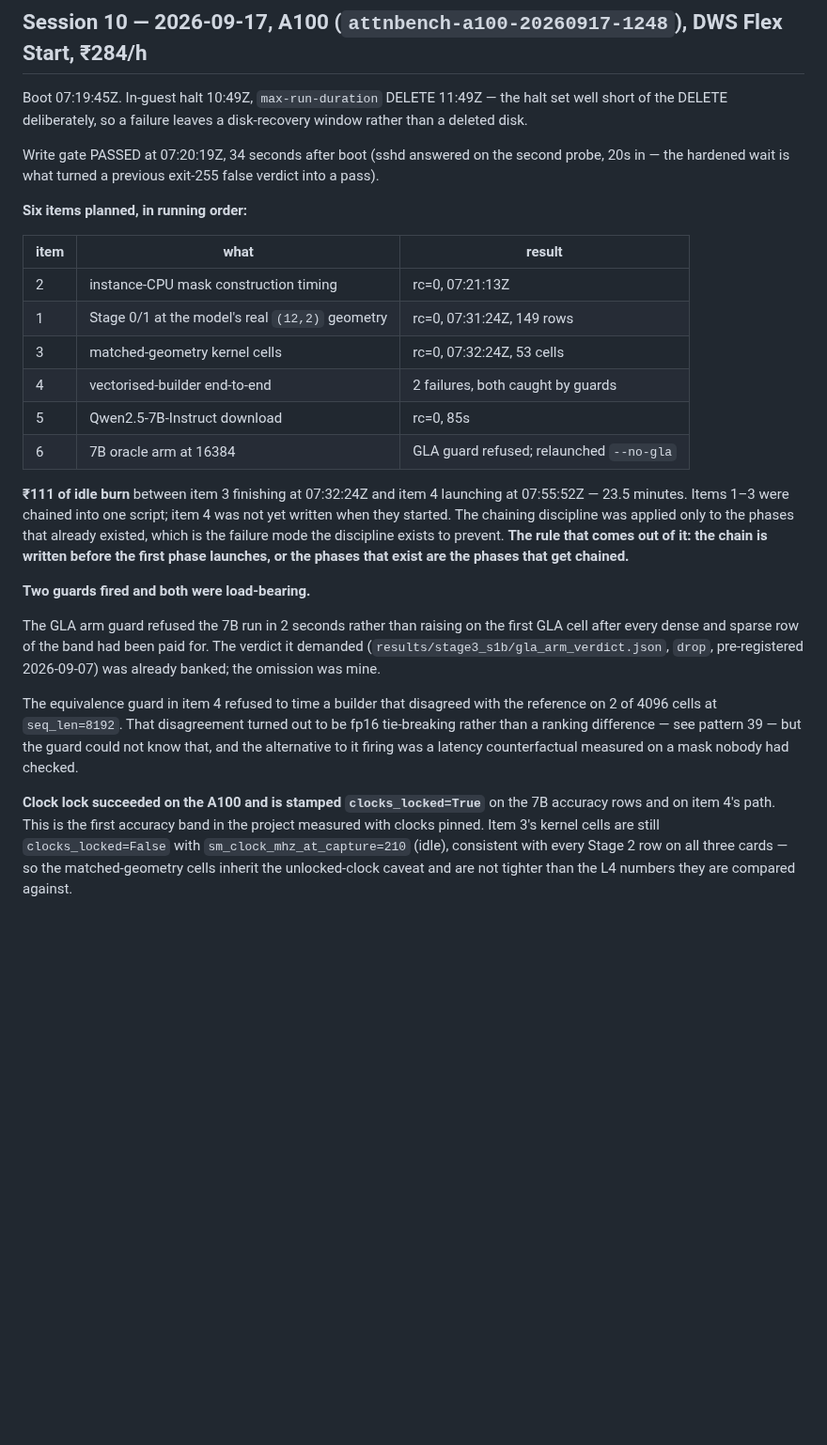
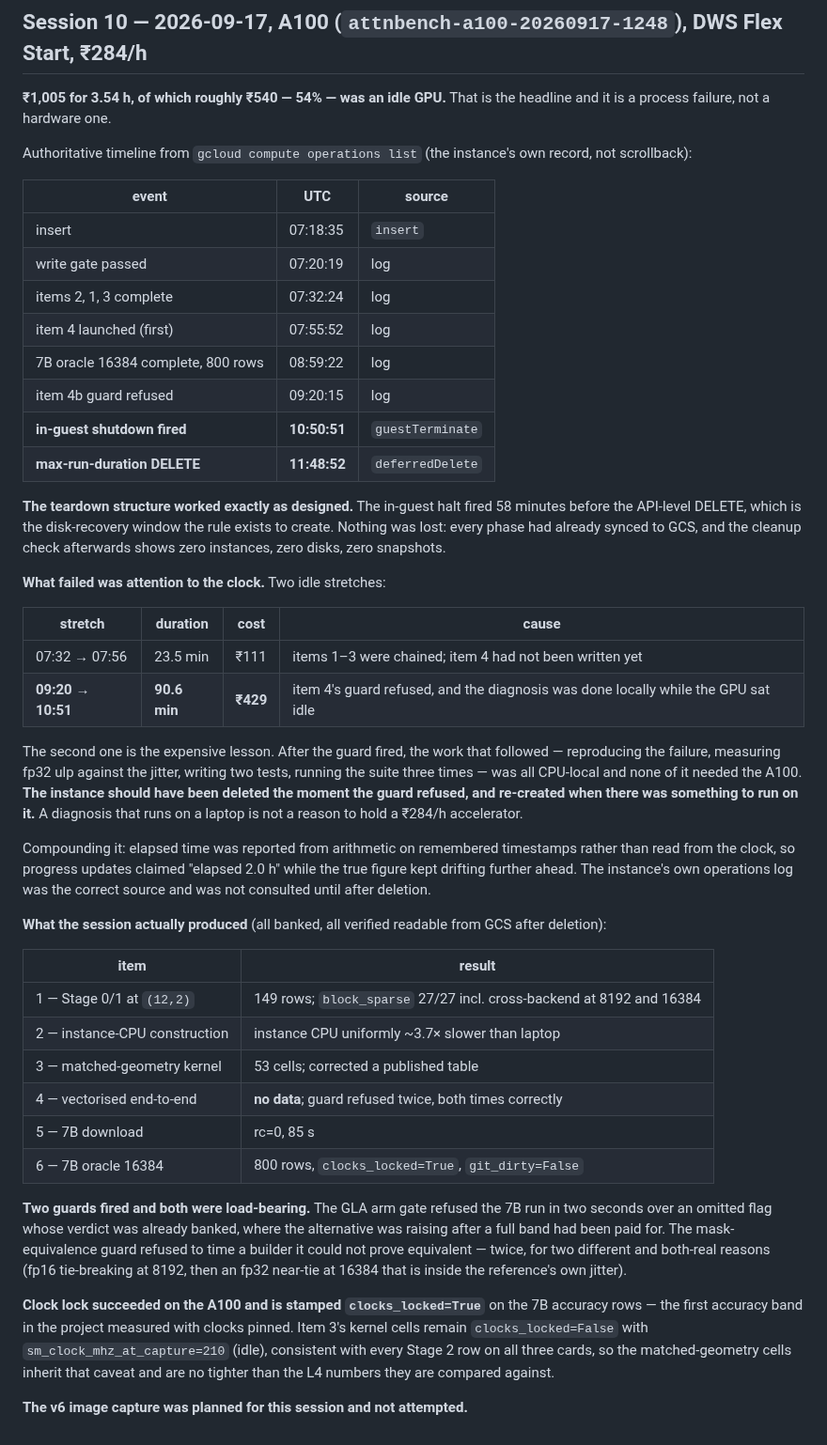
Before and after one commit to mehul24d/attnbench-research, a Markdown page: docs/spend_ledger.md, the part around the change. Shown at 94% size. GitHub-like rendering; blank space fills up the shorter version.

Commit message:
Ledger: correct session 10 with the instance's own operations log
The earlier entry was written mid-session from remembered timestamps and
understated the cost by a wide margin. Rewritten from gcloud compute
operations list, which is the instance's own record.

Rs 1,005 for 3.54 h, of which ~Rs 540 (54%) was an idle GPU. The teardown
structure worked exactly as designed -- in-guest halt at 10:50:51Z, 58
minutes before the max-run-duration DELETE at 11:48:52Z, with every phase
already synced and zero resources left billing. What failed was attention to
the clock.

The expensive stretch is 90.6 minutes (Rs 429) after item 4's guard refused,
spent diagnosing locally while the A100 sat idle. None of that work needed a
GPU. The instance should have been deleted when the guard fired and
re-created when there was something to run.

Compounding it, elapsed time was reported from arithmetic on remembered
timestamps rather than read from the clock, so progress updates drifted
progressively further from the truth while the operations log -- the correct
source -- went unconsulted until after deletion.

Also records what the session produced: items 1, 2, 3, 5, 6 banked and
verified readable from GCS post-deletion; item 4 produced no data, its guard
having refused twice for two different and both-real reasons. The v6 image
capture was planned and not attempted.

Co-Authored-By: Claude Opus 5 <noreply@anthropic.com>

```diff
--- a/docs/spend_ledger.md
+++ b/docs/spend_ledger.md
@@ -299,50 +299,74 @@ the lever is a warmer image, not a faster card.
 
 ## Session 10 — 2026-09-17, A100 (`attnbench-a100-20260917-1248`), DWS Flex Start, ₹284/h
 
-Boot 07:19:45Z. In-guest halt 10:49Z, `max-run-duration` DELETE 11:49Z — the
-halt set well short of the DELETE deliberately, so a failure leaves a
-disk-recovery window rather than a deleted disk.
+**₹1,005 for 3.54 h, of which roughly ₹540 — 54% — was an idle GPU.** That is
+the headline and it is a process failure, not a hardware one.
 
-Write gate PASSED at 07:20:19Z, 34 seconds after boot (sshd answered on the
-second probe, 20s in — the hardened wait is what turned a previous exit-255
-false verdict into a pass).
+Authoritative timeline from `gcloud compute operations list` (the instance's
+own record, not scrollback):
 
-**Six items planned, in running order:**
+| event | UTC | source |
+|---|---|---|
+| insert | 07:18:35 | `insert` |
+| write gate passed | 07:20:19 | log |
+| items 2, 1, 3 complete | 07:32:24 | log |
+| item 4 launched (first) | 07:55:52 | log |
+| 7B oracle 16384 complete, 800 rows | 08:59:22 | log |
+| item 4b guard refused | 09:20:15 | log |
+| **in-guest shutdown fired** | **10:50:51** | `guestTerminate` |
+| **max-run-duration DELETE** | **11:48:52** | `deferredDelete` |
 
-| item | what | result |
-|---|---|---|
-| 2 | instance-CPU mask construction timing | rc=0, 07:21:13Z |
-| 1 | Stage 0/1 at the model's real `(12,2)` geometry | rc=0, 07:31:24Z, 149 rows |
-| 3 | matched-geometry kernel cells | rc=0, 07:32:24Z, 53 cells |
-| 4 | vectorised-builder end-to-end | 2 failures, both caught by guards |
-| 5 | Qwen2.5-7B-Instruct download | rc=0, 85s |
-| 6 | 7B oracle arm at 16384 | GLA guard refused; relaunched `--no-gla` |
+**The teardown structure worked exactly as designed.** The in-guest halt fired
+58 minutes before the API-level DELETE, which is the disk-recovery window the
+rule exists to create. Nothing was lost: every phase had already synced to
+GCS, and the cleanup check afterwards shows zero instances, zero disks, zero
+snapshots.
 
-**₹111 of idle burn** between item 3 finishing at 07:32:24Z and item 4
-launching at 07:55:52Z — 23.5 minutes. Items 1–3 were chained into one
-script; item 4 was not yet written when they started. The chaining discipline
-was applied only to the phases that already existed, which is the failure
-mode the discipline exists to prevent. **The rule that comes out of it: the
-chain is written before the first phase launches, or the phases that exist
-are the phases that get chained.**
+**What failed was attention to the clock.** Two idle stretches:
 
-**Two guards fired and both were load-bearing.**
+| stretch | duration | cost | cause |
+|---|---|---|---|
+| 07:32 → 07:56 | 23.5 min | ₹111 | items 1–3 were chained; item 4 had not been written yet |
+| **09:20 → 10:51** | **90.6 min** | **₹429** | item 4's guard refused, and the diagnosis was done locally while the GPU sat idle |
 
-The GLA arm guard refused the 7B run in 2 seconds rather than raising on the
-first GLA cell after every dense and sparse row of the band had been paid
-for. The verdict it demanded (`results/stage3_s1b/gla_arm_verdict.json`,
-`drop`, pre-registered 2026-09-07) was already banked; the omission was mine.
+The second one is the expensive lesson. After the guard fired, the work that
+followed — reproducing the failure, measuring fp32 ulp against the jitter,
+writing two tests, running the suite three times — was all CPU-local and none
+of it needed the A100. **The instance should have been deleted the moment the
+guard refused, and re-created when there was something to run on it.** A
+diagnosis that runs on a laptop is not a reason to hold a ₹284/h accelerator.
 
-The equivalence guard in item 4 refused to time a builder that disagreed with
-the reference on 2 of 4096 cells at `seq_len=8192`. That disagreement turned
-out to be fp16 tie-breaking rather than a ranking difference — see pattern 39
-— but the guard could not know that, and the alternative to it firing was a
-latency counterfactual measured on a mask nobody had checked.
+Compounding it: elapsed time was reported from arithmetic on remembered
+timestamps rather than read from the clock, so progress updates claimed
+"elapsed 2.0 h" while the true figure kept drifting further ahead. The
+instance's own operations log was the correct source and was not consulted
+until after deletion.
+
+**What the session actually produced** (all banked, all verified readable
+from GCS after deletion):
+
+| item | result |
+|---|---|
+| 1 — Stage 0/1 at `(12,2)` | 149 rows; `block_sparse` 27/27 incl. cross-backend at 8192 and 16384 |
+| 2 — instance-CPU construction | instance CPU uniformly ~3.7× slower than laptop |
+| 3 — matched-geometry kernel | 53 cells; corrected a published table |
+| 4 — vectorised end-to-end | **no data**; guard refused twice, both times correctly |
+| 5 — 7B download | rc=0, 85 s |
+| 6 — 7B oracle 16384 | 800 rows, `clocks_locked=True`, `git_dirty=False` |
+
+**Two guards fired and both were load-bearing.** The GLA arm gate refused the
+7B run in two seconds over an omitted flag whose verdict was already banked,
+where the alternative was raising after a full band had been paid for. The
+mask-equivalence guard refused to time a builder it could not prove
+equivalent — twice, for two different and both-real reasons (fp16 tie-breaking
+at 8192, then an fp32 near-tie at 16384 that is inside the reference's own
+jitter).
 
 **Clock lock succeeded on the A100 and is stamped `clocks_locked=True`** on
-the 7B accuracy rows and on item 4's path. This is the first accuracy band in
-the project measured with clocks pinned. Item 3's kernel cells are still
-`clocks_locked=False` with `sm_clock_mhz_at_capture=210` (idle), consistent
-with every Stage 2 row on all three cards — so the matched-geometry cells
-inherit the unlocked-clock caveat and are not tighter than the L4 numbers
-they are compared against.
+the 7B accuracy rows — the first accuracy band in the project measured with
+clocks pinned. Item 3's kernel cells remain `clocks_locked=False` with
+`sm_clock_mhz_at_capture=210` (idle), consistent with every Stage 2 row on all
+three cards, so the matched-geometry cells inherit that caveat and are no
+tighter than the L4 numbers they are compared against.
+
+**The v6 image capture was planned for this session and not attempted.**
```
